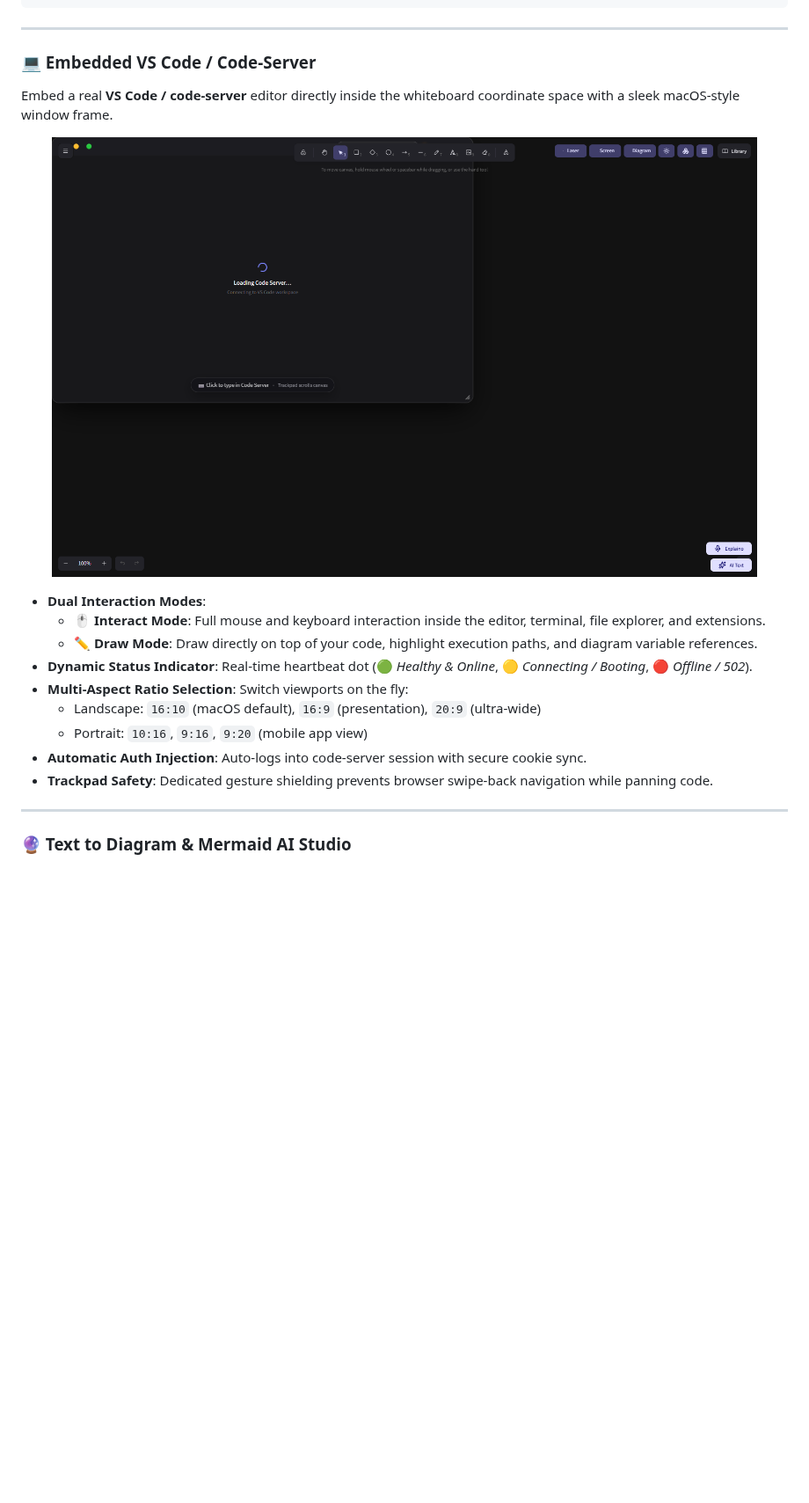
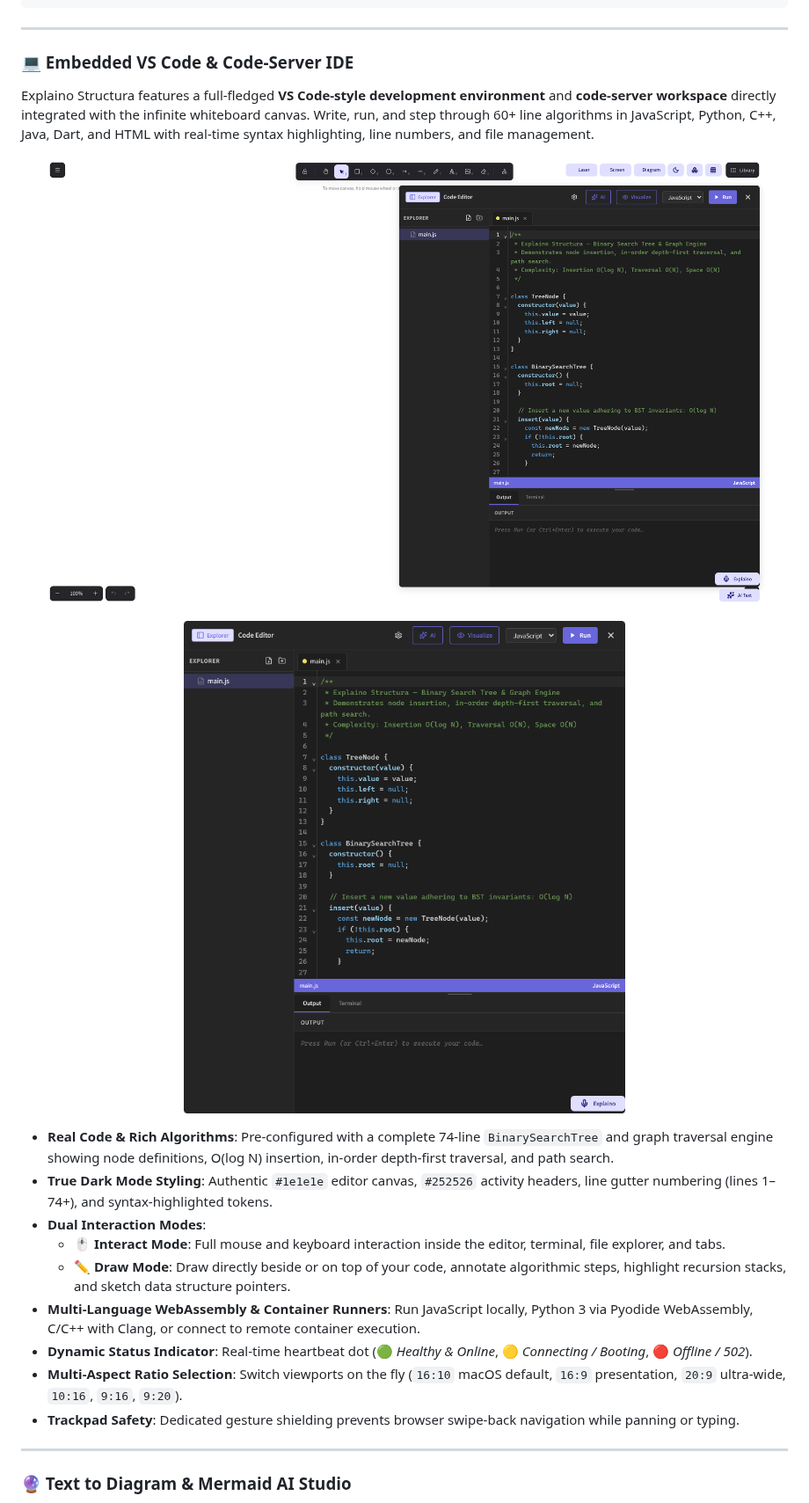
Before and after one commit to parthasdey2304/explaino_structura, a Markdown page: README.md, the part around the change. Shown at 88% size. Rendered like a GitHub page; pictures changed too: docs/assets/readme_code_editor_panel_focused.png (added), docs/assets/readme_vscode_editor_dark.png (added), docs/assets/readme_vscode_screen_dark.png; blank space fills up the shorter version.

Commit message:
docs: replace loading spinner with real 74-line algorithm code screenshots in README

```diff
--- a/README.md
+++ b/README.md
@@ -47,23 +47,27 @@ Built with **Next.js 16 (Turbopack)**, **TypeScript**, **Tailwind CSS v4**, and
 
 ---
 
-### 💻 Embedded VS Code / Code-Server
+### 💻 Embedded VS Code & Code-Server IDE
 
-Embed a real **VS Code / code-server** editor directly inside the whiteboard coordinate space with a sleek macOS-style window frame.
+Explaino Structura features a full-fledged **VS Code-style development environment** and **code-server workspace** directly integrated with the infinite whiteboard canvas. Write, run, and step through 60+ line algorithms in JavaScript, Python, C++, Java, Dart, and HTML with real-time syntax highlighting, line numbers, and file management.
 
 <p align="center">
-  <img src="https://raw.githubusercontent.com/parthasdey2304/explaino_structura/main/docs/assets/readme_vscode_screen_dark.png" alt="Embedded VS Code Screen in Dark Mode" width="92%" />
+  <img src="https://raw.githubusercontent.com/parthasdey2304/explaino_structura/main/docs/assets/readme_vscode_editor_dark.png" alt="Explaino Structura VS Code IDE and Canvas in Dark Mode" width="94%" />
 </p>
 
+<p align="center">
+  <img src="https://raw.githubusercontent.com/parthasdey2304/explaino_structura/main/docs/assets/readme_code_editor_panel_focused.png" alt="VS Code Editor Panel with 70+ lines of Binary Search Tree implementation" width="88%" />
+</p>
+
+- **Real Code & Rich Algorithms**: Pre-configured with a complete 74-line `BinarySearchTree` and graph traversal engine showing node definitions, O(log N) insertion, in-order depth-first traversal, and path search.
+- **True Dark Mode Styling**: Authentic `#1e1e1e` editor canvas, `#252526` activity headers, line gutter numbering (lines 1–74+), and syntax-highlighted tokens.
 - **Dual Interaction Modes**:
-  - **🖱️ Interact Mode**: Full mouse and keyboard interaction inside the editor, terminal, file explorer, and extensions.
-  - **✏️ Draw Mode**: Draw directly on top of your code, highlight execution paths, and diagram variable references.
+  - **🖱️ Interact Mode**: Full mouse and keyboard interaction inside the editor, terminal, file explorer, and tabs.
+  - **✏️ Draw Mode**: Draw directly beside or on top of your code, annotate algorithmic steps, highlight recursion stacks, and sketch data structure pointers.
+- **Multi-Language WebAssembly & Container Runners**: Run JavaScript locally, Python 3 via Pyodide WebAssembly, C/C++ with Clang, or connect to remote container execution.
 - **Dynamic Status Indicator**: Real-time heartbeat dot (🟢 *Healthy & Online*, 🟡 *Connecting / Booting*, 🔴 *Offline / 502*).
-- **Multi-Aspect Ratio Selection**: Switch viewports on the fly:
-  - Landscape: `16:10` (macOS default), `16:9` (presentation), `20:9` (ultra-wide)
-  - Portrait: `10:16`, `9:16`, `9:20` (mobile app view)
-- **Automatic Auth Injection**: Auto-logs into code-server session with secure cookie sync.
-- **Trackpad Safety**: Dedicated gesture shielding prevents browser swipe-back navigation while panning code.
+- **Multi-Aspect Ratio Selection**: Switch viewports on the fly (`16:10` macOS default, `16:9` presentation, `20:9` ultra-wide, `10:16`, `9:16`, `9:20`).
+- **Trackpad Safety**: Dedicated gesture shielding prevents browser swipe-back navigation while panning or typing.
 
 ---
 
```
Also changed, not shown: 1 other file.
